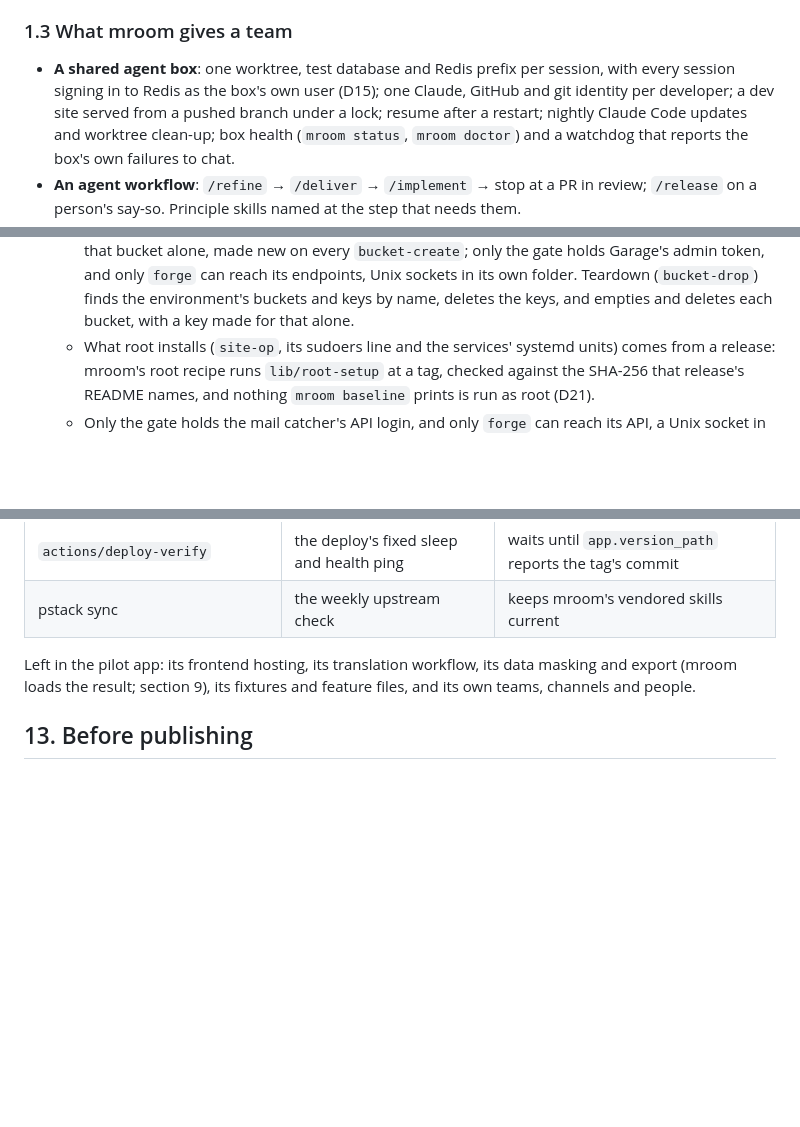
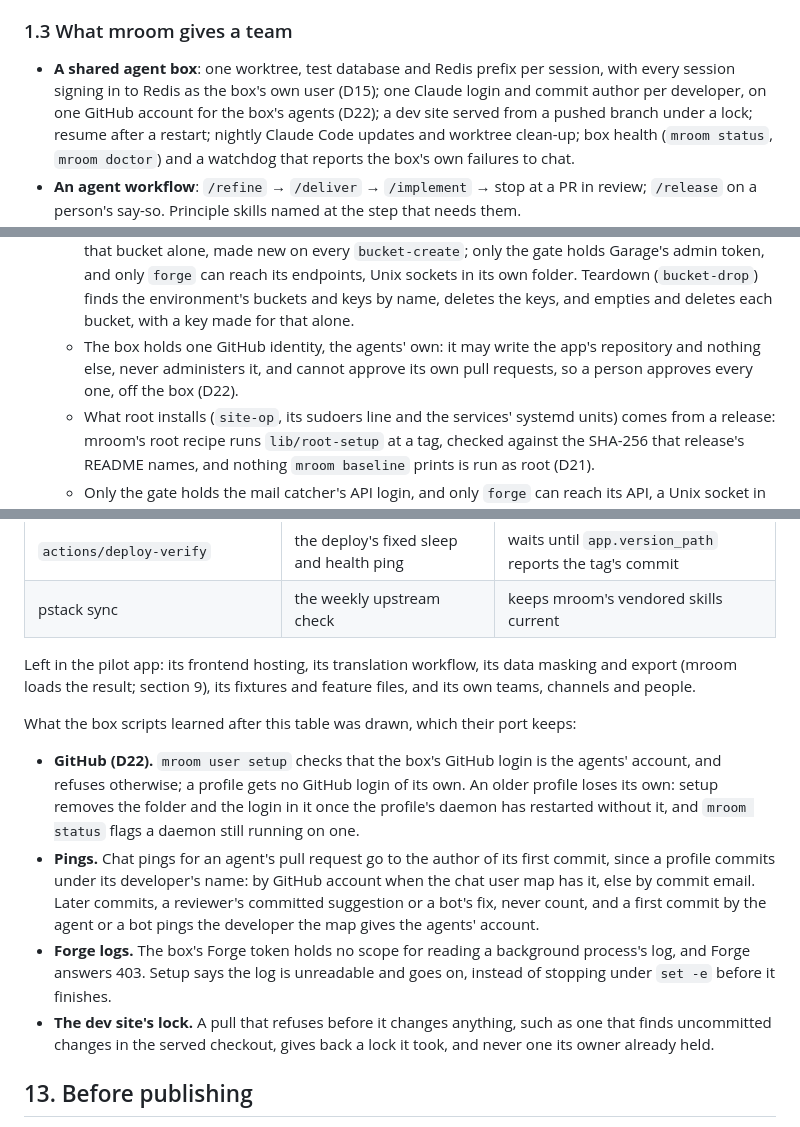
Before and after one commit to milroyfraser/mroom, a Markdown page: docs/design.md, 3 parts joined by grey strips. Rendered like a GitHub page; blank space fills up the shorter version.

Commit message:
docs(design): one GitHub account for the box's agents (D22), and what the box scripts learned
The shared agent box promised one Claude, GitHub and git identity per
developer. Every session runs as one OS user, so any agent can use every
login stored on the box: a developer's GitHub login can approve pull
requests, and an admin's can lift branch rules. D22 makes GitHub one
account of the agents' own, Write on the app's repository and never
admin; developers keep their own Claude login and commit author, and
chat pings follow a pull request's first commit.

Section 12 records what the pilot's box scripts learned after its table
was drawn, for phase 1's port: setup checks the agents' account and
removes an older profile's own login, pings come from the first commit,
an unreadable Forge log no longer stops setup, and a refused dev-site
pull gives back the lock it took.

Co-Authored-By: Claude Opus 5.5 <noreply@anthropic.com>
Claude-Session: https://claude.ai/code/session_01EMJjoqCXt1zFJtt6auHZFZ

```diff
--- a/docs/design.md
+++ b/docs/design.md
@@ -55,7 +55,8 @@ Commits do not show a person's work, because agents make almost all of them.
 ### 1.3 What mroom gives a team
 
 - **A shared agent box**: one worktree, test database and Redis prefix per session, with every session signing in
-  to Redis as the box's own user (D15); one Claude, GitHub and git identity per developer; a dev site served from
+  to Redis as the box's own user (D15); one Claude login and commit author per developer, on one GitHub account
+  for the box's agents (D22); a dev site served from
   a pushed branch under a lock; resume after a restart; nightly Claude Code updates and worktree clean-up; box
   health (`mroom status`, `mroom doctor`) and a watchdog that reports the box's own failures to chat.
 - **An agent workflow**: `/refine` → `/deliver` → `/implement` → stop at a PR in review; `/release` on a person's
@@ -422,6 +424,8 @@ Invariants, each with a test:
      reach its endpoints, Unix sockets in its own folder. Teardown (`bucket-drop`) finds the environment's
      buckets and keys by name, deletes the keys, and empties and deletes each bucket, with a key made for
      that alone.
+   - The box holds one GitHub identity, the agents' own: it may write the app's repository and nothing else, never
+     administers it, and cannot approve its own pull requests, so a person approves every one, off the box (D22).
    - What root installs (`site-op`, its sudoers line and the services' systemd units) comes from a release:
      mroom's root recipe runs `lib/root-setup` at a tag, checked against the SHA-256 that release's README
      names, and nothing `mroom baseline` prints is run as root (D21).
@@ -620,6 +624,21 @@ turned into config:
 Left in the pilot app: its frontend hosting, its translation workflow, its data masking and export (mroom loads the
 result; section 9), its fixtures and feature files, and its own teams, channels and people.
 
+What the box scripts learned after this table was drawn, which their port keeps:
+
+- **GitHub (D22).** `mroom user setup` checks that the box's GitHub login is the agents' account, and refuses
+  otherwise; a profile gets no GitHub login of its own. An older profile loses its own: setup removes the folder
+  and the login in it once the profile's daemon has restarted without it, and `mroom status` flags a daemon still
+  running on one.
+- **Pings.** Chat pings for an agent's pull request go to the author of its first commit, since a profile commits
+  under its developer's name: by GitHub account when the chat user map has it, else by commit email. Later commits,
+  a reviewer's committed suggestion or a bot's fix, never count, and a first commit by the agent or a bot pings the
+  developer the map gives the agents' account.
+- **Forge logs.** The box's Forge token holds no scope for reading a background process's log, and Forge answers
+  403. Setup says the log is unreadable and goes on, instead of stopping under `set -e` before it finishes.
+- **The dev site's lock.** A pull that refuses before it changes anything, such as one that finds uncommitted
+  changes in the served checkout, gives back a lock it took, and never one its owner already held.
+
 ## 13. Before publishing
 
 - Trademark search for "mroom" (Mudroom exists) and the npm, PyPI, crates.io and Homebrew name check again.
```
Also changed, not shown: other parts of docs/design.md (+2 -1 lines).
